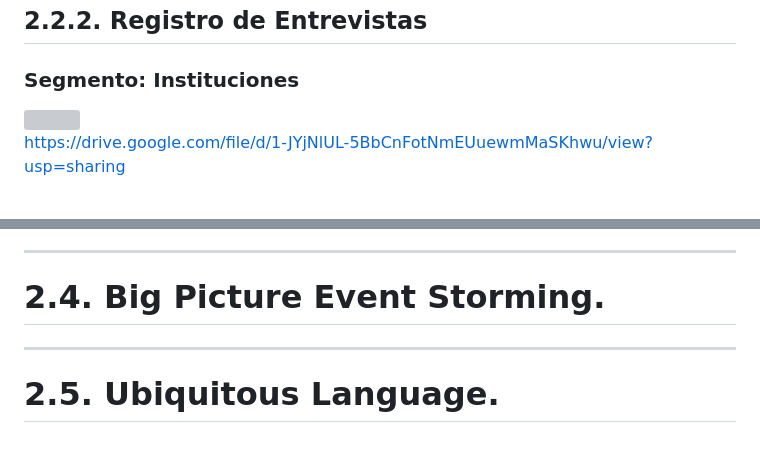
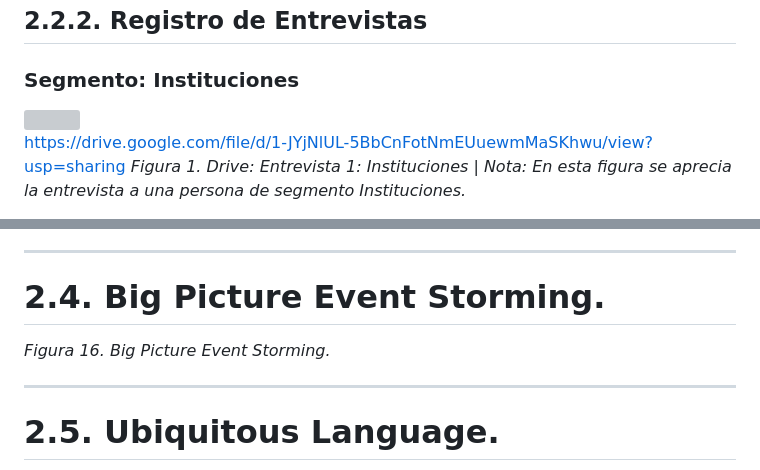
Before and after one commit to 1ASI0729-2610-11913/upc-pre-202610-1asi0729-11913-TherapyConnect, a Markdown page: capitulo-2.md, 2 parts joined by grey strips. Rendered like a GitHub page; blank space fills up the shorter version; grey boxes are pictures that could not be loaded.

```diff
--- a/capitulo-2.md
+++ b/capitulo-2.md
@@ -168,3 +168,4 @@ Identificar las brechas no cubiertas por los competidores actuales y determinar
 
 https://drive.google.com/file/d/1-JYjNlUL-5BbCnFotNmEUuewmMaSKhwu/view?usp=sharing
+<em>Figura 1. Drive: Entrevista 1: Instituciones | Nota: En esta figura se aprecia la entrevista a una persona de segmento Instituciones.</em>
 
@@ -281,6 +299,8 @@ https://miro.com/welcomeonboard/Q214SXhPODErVUZjaHUvNUt2LzgwSVFpREhBaERFZXpZZy9I
 ---
 
 # 2.4. Big Picture Event Storming.
+
+<em>Figura 16. Big Picture Event Storming.</em>
 
 ---
 
```
Also changed, not shown: other parts of capitulo-2.md (+32 -15 lines).
